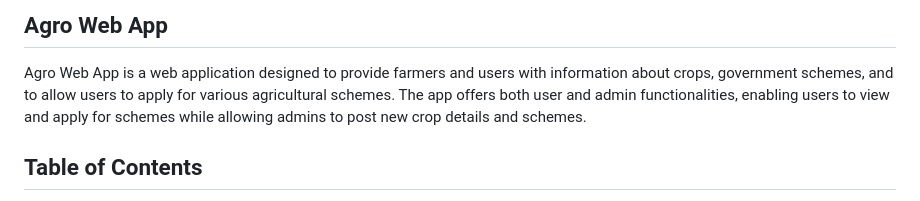
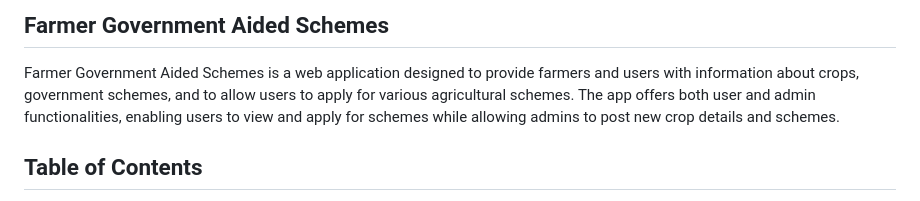
Before and after one commit to guptachakshu12/Farmer-Government-Aided-Schemes, a Markdown page: README.md, the part around the change. GitHub-like rendering.

```diff
--- a/README.md
+++ b/README.md
@@ -1,6 +1,6 @@
-## Agro Web App
+## Farmer Government Aided Schemes
 
-Agro Web App is a web application designed to provide farmers and users with information about crops, government schemes, and to allow users to apply for various agricultural schemes. The app offers both user and admin functionalities, enabling users to view and apply for schemes while allowing admins to post new crop details and schemes.
+Farmer Government Aided Schemes is a web application designed to provide farmers and users with information about crops, government schemes, and to allow users to apply for various agricultural schemes. The app offers both user and admin functionalities, enabling users to view and apply for schemes while allowing admins to post new crop details and schemes.
 
 ## Table of Contents
 
```
